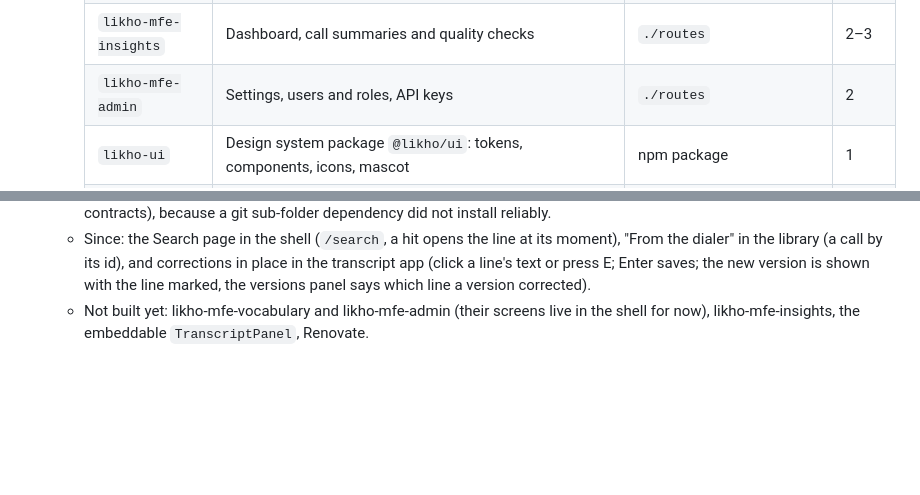
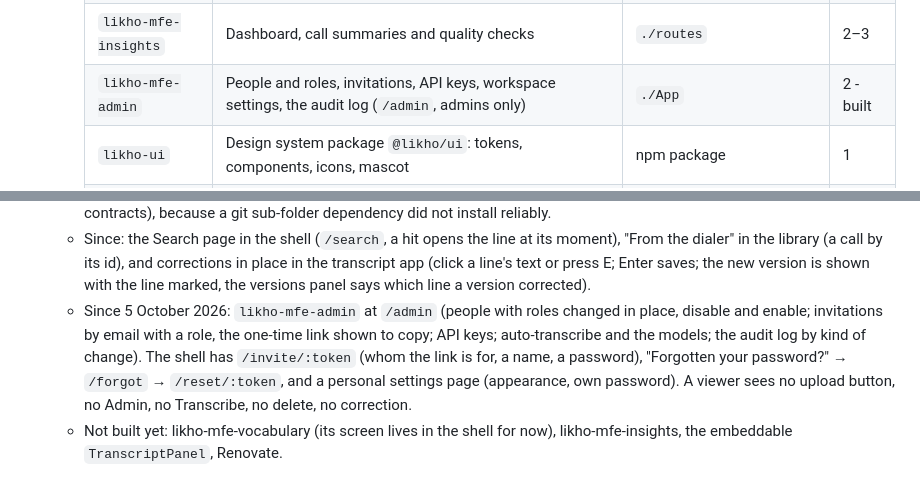
Before and after one commit to likho-ai/likho-docs, a Markdown page: pages/Frontend.md, 2 parts joined by grey strips. GitHub-like rendering; blank space fills up the shorter version.

```diff
--- a/pages/Frontend.md
+++ b/pages/Frontend.md
@@ -7,7 +7,7 @@
 	  | `likho-mfe-transcript` | Transcript player, live lines, corrections, Search | `./routes`, `./TranscriptPanel` (embeddable) | 1 |
 	  | `likho-mfe-vocabulary` | Vocabulary, Models, language policy | `./routes` | 2 |
 	  | `likho-mfe-insights` | Dashboard, call summaries and quality checks | `./routes` | 2–3 |
-	  | `likho-mfe-admin` | Settings, users and roles, API keys | `./routes` | 2 |
+	  | `likho-mfe-admin` | People and roles, invitations, API keys, workspace settings, the audit log (`/admin`, admins only) | `./App` | 2 - built |
 	  | `likho-ui` | Design system package `@likho/ui`: tokens, components, icons, mascot | npm package | 1 |
 	  | `likho-web-sdk` | `@likho/web-sdk`: GraphQL client with hooks generated from likho-api's `schema.graphql` (GraphQL Code Generator + TanStack Query), session and permissions hooks, live-lines helper, event channel | npm package | 1 |
 	- With one developer, Wave 1 builds the shell and two apps; the other three are split out when their screens are built. The split follows service ownership, so a backend change and its screen ship together.
@@ -43,4 +43,5 @@
 	- **Built (Wave 1):** likho-web-sdk (typed GraphQL operations, hooks, uploads, live updates), likho-web-shell (sign-in, navigation, theme, home, vocabulary, settings, the remote loader), likho-mfe-library (`/recordings`), likho-mfe-transcript (`/recordings/:id`). The manifest is `nginx/mfe/manifest.json` in likho-infra.
 	- Two things learned while building it, now part of the design: each app ships its own stylesheet (the shell cannot know an app's classes) **scoped under its root element** (`[data-mfe="…"]`), so the same utility class in two apps never fights over an element; and packages are installed from the **tarball attached to a GitHub release** (likho-ui, likho-web-sdk, the contracts), because a git sub-folder dependency did not install reliably.
 	- Since: the Search page in the shell (`/search`, a hit opens the line at its moment), "From the dialer" in the library (a call by its id), and corrections in place in the transcript app (click a line's text or press E; Enter saves; the new version is shown with the line marked, the versions panel says which line a version corrected).
-	- Not built yet: likho-mfe-vocabulary and likho-mfe-admin (their screens live in the shell for now), likho-mfe-insights, the embeddable `TranscriptPanel`, Renovate.
+	- Since 5 October 2026: `likho-mfe-admin` at `/admin` (people with roles changed in place, disable and enable; invitations by email with a role, the one-time link shown to copy; API keys; auto-transcribe and the models; the audit log by kind of change). The shell has `/invite/:token` (whom the link is for, a name, a password), "Forgotten your password?" → `/forgot` → `/reset/:token`, and a personal settings page (appearance, own password). A viewer sees no upload button, no Admin, no Transcribe, no delete, no correction.
+	- Not built yet: likho-mfe-vocabulary (its screen lives in the shell for now), likho-mfe-insights, the embeddable `TranscriptPanel`, Renovate.
```
Also changed, not shown: pages/Roadmap.md (+3 -2 lines), pages/Services.md (+3 -1 lines).
